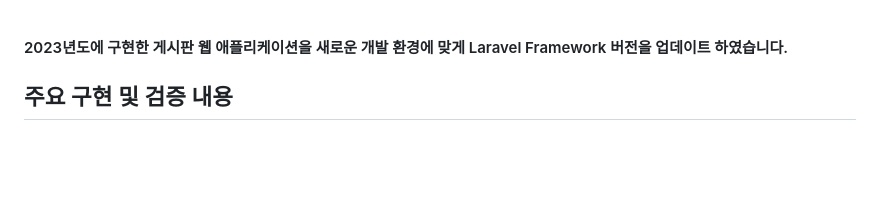
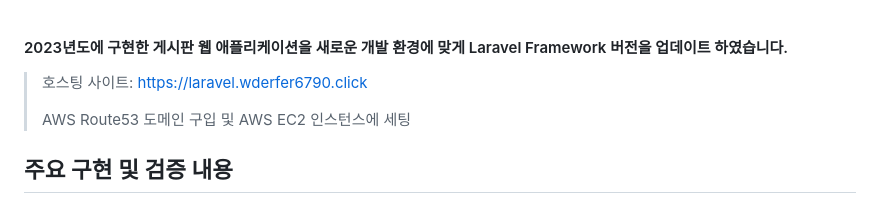
Before and after one commit to wderfer6790/board_by_laravel, a Markdown page: README.md, the part around the change. GitHub-like rendering; blank space fills up the shorter version.

Commit message:
README edit. add host site url

```diff
--- a/README.md
+++ b/README.md
@@ -1,4 +1,8 @@
 #### 2023년도에 구현한 게시판 웹 애플리케이션을 새로운 개발 환경에 맞게 Laravel Framework 버전을 업데이트 하였습니다.
+>
+> 호스팅 사이트: https://laravel.wderfer6790.click
+>
+> AWS Route53 도메인 구입 및 AWS EC2 인스턴스에 세팅
 
 ## 주요 구현 및 검증 내용
 
```
